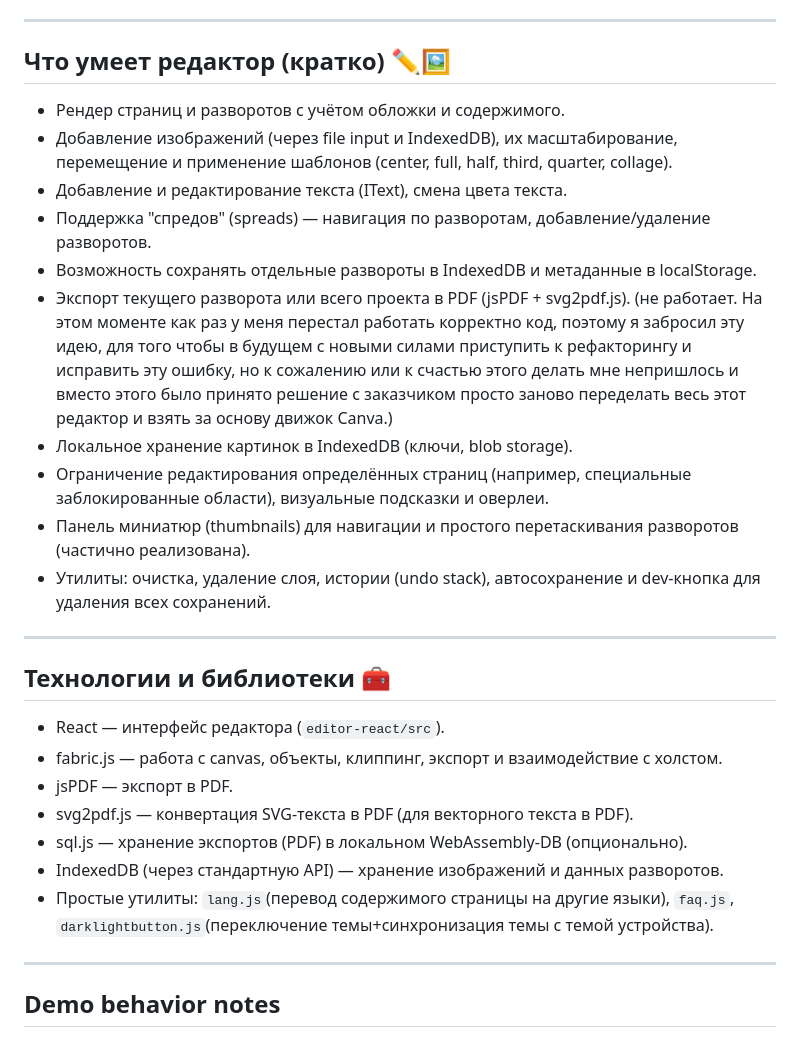
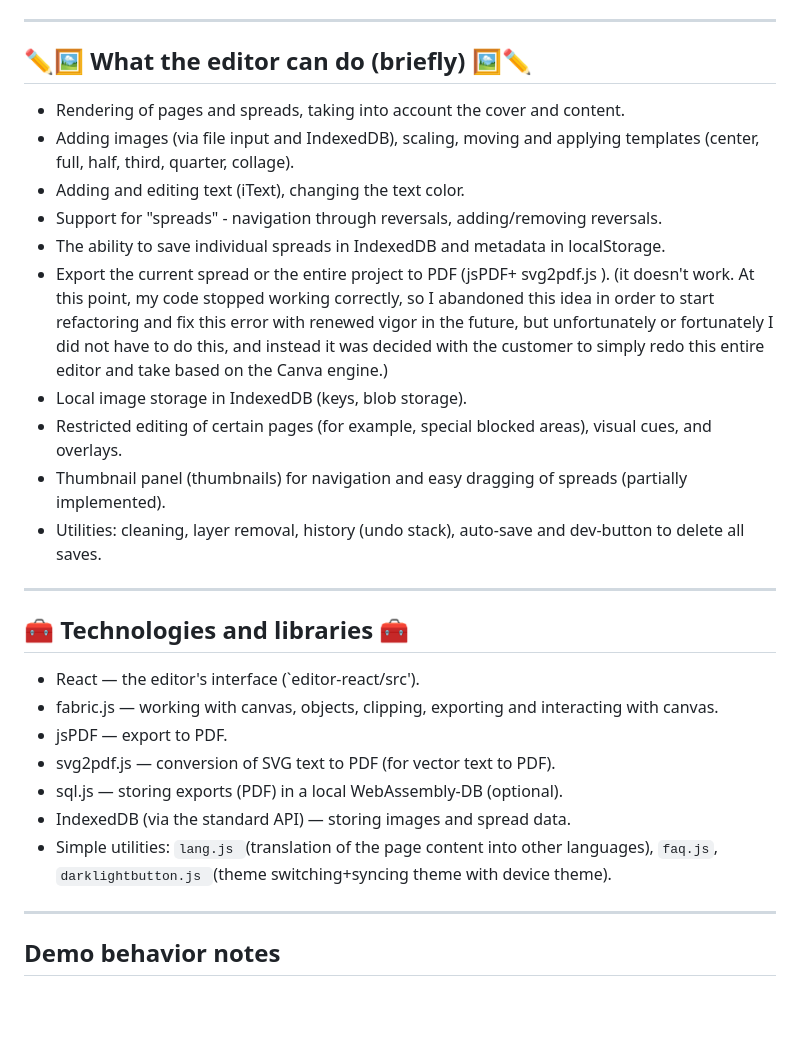
Before and after one commit to ponyn1ce/photarea.at, a Markdown page: README.md, the part around the change. GitHub-like rendering; blank space fills up the shorter version.

```diff
--- a/README.md
+++ b/README.md
@@ -29,28 +29,30 @@ been added to this project, as well as the development history and future plans
 - js files (`admin-chat.js, album-guide.js, auth.js, cookie-consent.js, faq.js, lang.js, login-form.js, orders.js, password-toggle.js, role-guard.js, support.js, testman.js, `)
 ---
 
-## Что умеет редактор (кратко) ✏️🖼️
-- Рендер страниц и разворотов с учётом обложки и содержимого.
-- Добавление изображений (через file input и IndexedDB), их масштабирование, перемещение и применение шаблонов (center, full, half, third, quarter, collage).
-- Добавление и редактирование текста (IText), смена цвета текста.
-- Поддержка "спредов" (spreads) — навигация по разворотам, добавление/удаление разворотов.
-- Возможность сохранять отдельные развороты в IndexedDB и метаданные в localStorage.
-- Экспорт текущего разворота или всего проекта в PDF (jsPDF + svg2pdf.js). (не работает. На этом моменте как раз у меня перестал работать корректно код, поэтому я забросил эту идею, для того чтобы в будущем с новыми силами приступить к рефакторингу и исправить эту ошибку, но к сожалению или к счастью этого делать мне непришлось и вместо этого было принято решение с заказчиком просто заново переделать весь этот редактор и взять за основу движок Canva.)
-- Локальное хранение картинок в IndexedDB (ключи, blob storage).
-- Ограничение редактирования определённых страниц (например, специальные заблокированные области), визуальные подсказки и оверлеи.
-- Панель миниатюр (thumbnails) для навигации и простого перетаскивания разворотов (частично реализована).
-- Утилиты: очистка, удаление слоя, истории (undo stack), автосохранение и dev-кнопка для удаления всех сохранений.
+## ✏️🖼️ What the editor can do (briefly) 🖼️✏️
+
+- Rendering of pages and spreads, taking into account the cover and content.
+- Adding images (via file input and IndexedDB), scaling, moving and applying templates (center, full, half, third, quarter, collage).
+- Adding and editing text (iText), changing the text color.
+- Support for "spreads" - navigation through reversals, adding/removing reversals.
+- The ability to save individual spreads in IndexedDB and metadata in localStorage.
+- Export the current spread or the entire project to PDF (jsPDF+ svg2pdf.js ). (it doesn't work. At this point, my code stopped working correctly, so I abandoned this idea in order to start refactoring and fix this error with renewed vigor in the future, but unfortunately or fortunately I did not have to do this, and instead it was decided with the customer to simply redo this entire editor and take based on the Canva engine.)
+- Local image storage in IndexedDB (keys, blob storage).
+- Restricted editing of certain pages (for example, special blocked areas), visual cues, and overlays.
+- Thumbnail panel (thumbnails) for navigation and easy dragging of spreads (partially implemented).
+- Utilities: cleaning, layer removal, history (undo stack), auto-save and dev-button to delete all saves.
 
 ---
 
-## Технологии и библиотеки 🧰
-- React — интерфейс редактора (`editor-react/src`).
-- fabric.js — работа с canvas, объекты, клиппинг, экспорт и взаимодействие с холстом.
-- jsPDF — экспорт в PDF.
-- svg2pdf.js — конвертация SVG-текста в PDF (для векторного текста в PDF).
-- sql.js — хранение экспортов (PDF) в локальном WebAssembly-DB (опционально).
-- IndexedDB (через стандартную API) — хранение изображений и данных разворотов.
-- Простые утилиты: `lang.js`(перевод содержимого страницы на другие языки), `faq.js`, `darklightbutton.js`(переключение темы+синхронизация темы с темой устройства).
+## 🧰 Technologies and libraries 🧰
+
+- React — the editor's interface (`editor-react/src').
+- fabric.js — working with canvas, objects, clipping, exporting and interacting with canvas.
+- jsPDF — export to PDF.
+- svg2pdf.js — conversion of SVG text to PDF (for vector text to PDF).
+- sql.js — storing exports (PDF) in a local WebAssembly-DB (optional).
+- IndexedDB (via the standard API) — storing images and spread data.
+- Simple utilities: `lang.js `(translation of the page content into other languages), `faq.js`, `darklightbutton.js `(theme switching+syncing theme with device theme).
 
 ---
 
```
